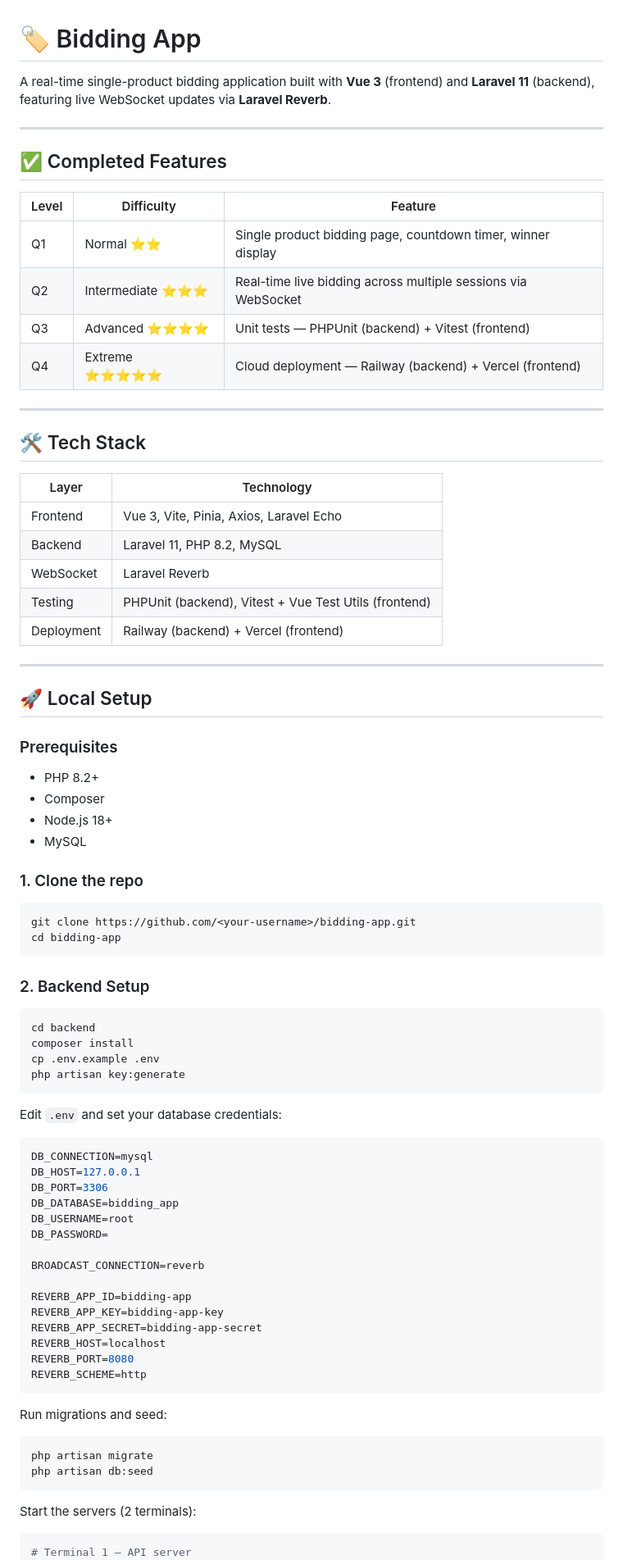
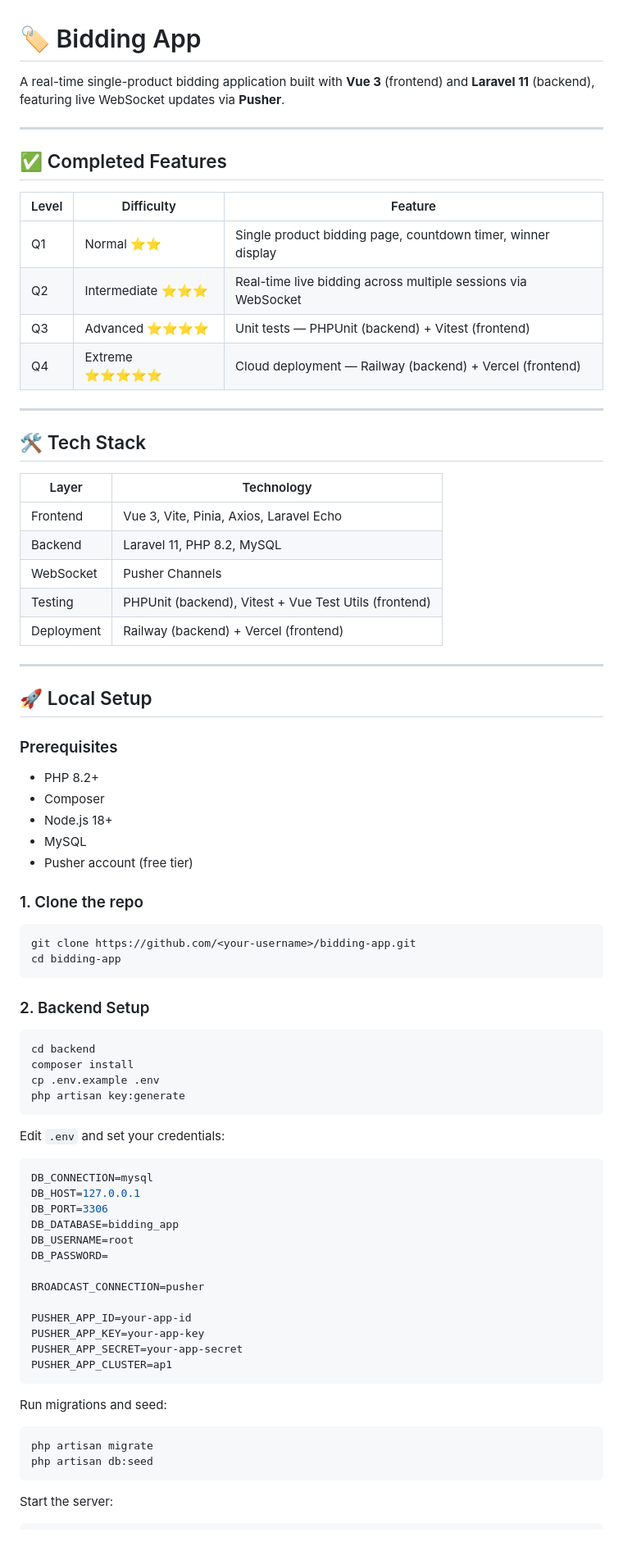
Before and after one commit to kywleon/bidding-app, a Markdown page: README.md, the part around one of its changes. Shown at 82% size. Rendered like a GitHub page; blank space fills up the shorter version.

````diff
--- a/README.md
+++ b/README.md
@@ -1,39 +1,41 @@
 # 🏷️ Bidding App
 
-A real-time single-product bidding application built with **Vue 3** (frontend) and **Laravel 11** (backend), featuring live WebSocket updates via **Laravel Reverb**.
+A real-time single-product bidding application built with **Vue 3** (frontend) and **Laravel 11** (backend), featuring live WebSocket updates via **Pusher**.
 
 ---
 
 ## ✅ Completed Features
 
-| Level | Difficulty | Feature |
-|-------|-----------|---------|
-| Q1 | Normal ⭐⭐ | Single product bidding page, countdown timer, winner display |
-| Q2 | Intermediate ⭐⭐⭐ | Real-time live bidding across multiple sessions via WebSocket |
-| Q3 | Advanced ⭐⭐⭐⭐ | Unit tests — PHPUnit (backend) + Vitest (frontend) |
-| Q4 | Extreme ⭐⭐⭐⭐⭐ | Cloud deployment — Railway (backend) + Vercel (frontend) |
+| Level | Difficulty          | Feature                                                       |
+| ----- | ------------------- | ------------------------------------------------------------- |
+| Q1    | Normal ⭐⭐         | Single product bidding page, countdown timer, winner display  |
+| Q2    | Intermediate ⭐⭐⭐ | Real-time live bidding across multiple sessions via WebSocket |
+| Q3    | Advanced ⭐⭐⭐⭐   | Unit tests — PHPUnit (backend) + Vitest (frontend)            |
+| Q4    | Extreme ⭐⭐⭐⭐⭐  | Cloud deployment — Railway (backend) + Vercel (frontend)      |
 
 ---
 
 ## 🛠️ Tech Stack
 
-| Layer | Technology |
-|-------|-----------|
-| Frontend | Vue 3, Vite, Pinia, Axios, Laravel Echo |
-| Backend | Laravel 11, PHP 8.2, MySQL |
-| WebSocket | Laravel Reverb |
-| Testing | PHPUnit (backend), Vitest + Vue Test Utils (frontend) |
-| Deployment | Railway (backend) + Vercel (frontend) |
+| Layer      | Technology                                            |
+| ---------- | ----------------------------------------------------- |
+| Frontend   | Vue 3, Vite, Pinia, Axios, Laravel Echo               |
+| Backend    | Laravel 11, PHP 8.2, MySQL                            |
+| WebSocket  | Pusher Channels                                       |
+| Testing    | PHPUnit (backend), Vitest + Vue Test Utils (frontend) |
+| Deployment | Railway (backend) + Vercel (frontend)                 |
 
 ---
 
 ## 🚀 Local Setup
 
 ### Prerequisites
+
 - PHP 8.2+
 - Composer
 - Node.js 18+
 - MySQL
+- Pusher account (free tier)
 
 ### 1. Clone the repo
 
@@ -51,7 +53,7 @@ cp .env.example .env
 php artisan key:generate
 ```
 
-Edit `.env` and set your database credentials:
+Edit `.env` and set your credentials:
 
 ```env
 DB_CONNECTION=mysql
@@ -61,14 +63,12 @@ DB_DATABASE=bidding_app
 DB_USERNAME=root
 DB_PASSWORD=
 
-BROADCAST_CONNECTION=reverb
+BROADCAST_CONNECTION=pusher
 
-REVERB_APP_ID=bidding-app
-REVERB_APP_KEY=bidding-app-key
-REVERB_APP_SECRET=bidding-app-secret
-REVERB_HOST=localhost
-REVERB_PORT=8080
-REVERB_SCHEME=http
+PUSHER_APP_ID=your-app-id
+PUSHER_APP_KEY=your-app-key
+PUSHER_APP_SECRET=your-app-secret
+PUSHER_APP_CLUSTER=ap1
 ```
 
 Run migrations and seed:
@@ -78,8 +78,7 @@ php artisan migrate
 php artisan db:seed
 ```
 
-Start the servers (2 terminals):
+Start the server:
 
 ```bash
-# Terminal 1 — API server
 php artisan serve
````
Also changed, not shown: other parts of README.md (+24 -42 lines).
